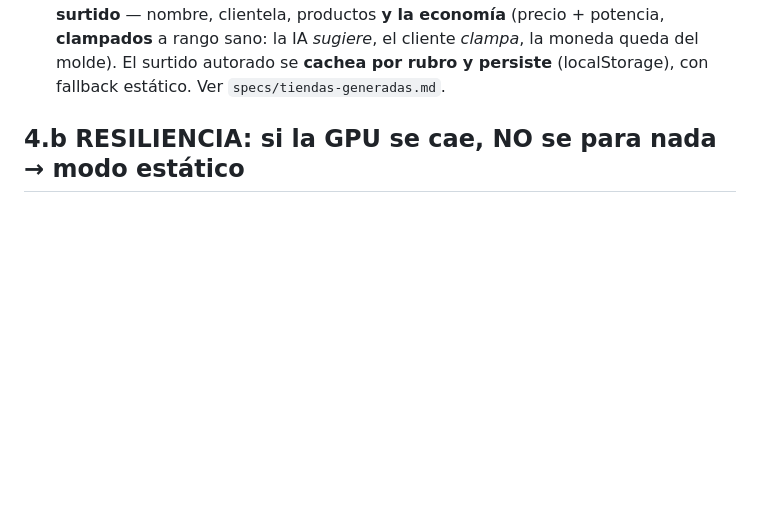
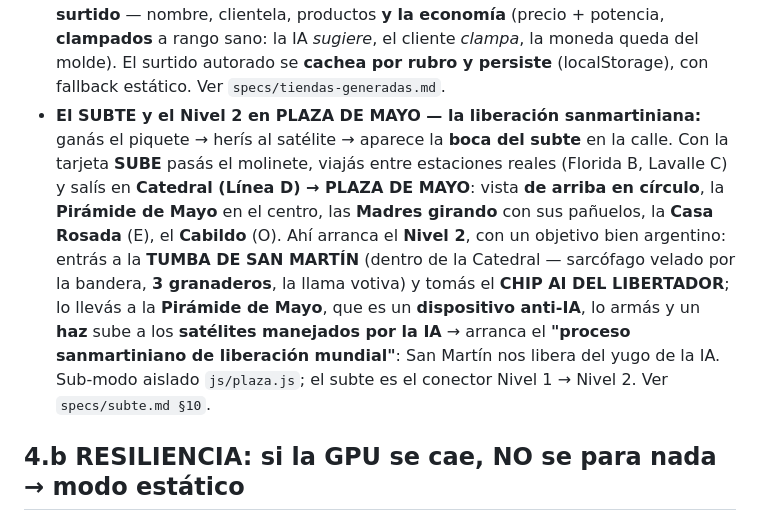
Before and after one commit to villadalmine/tormenta-solar, a Markdown page: specs/features-showcase.md, the part around the change. Drawn GitHub-style; blank space fills up the shorter version.

Commit message:
docs: showcase — el subte + Nivel 2 en Plaza de Mayo (liberación sanmartiniana)
Co-Authored-By: Claude Opus 4.8 <noreply@anthropic.com>

```diff
--- a/specs/features-showcase.md
+++ b/specs/features-showcase.md
@@ -130,6 +130,16 @@
   (precio + potencia, **clampados** a rango sano: la IA *sugiere*, el cliente *clampa*, la moneda queda del molde).
   El surtido autorado se **cachea por rubro y persiste** (localStorage), con fallback estático. Ver
   `specs/tiendas-generadas.md`.
+- **El SUBTE y el Nivel 2 en PLAZA DE MAYO — la liberación sanmartiniana:** ganás el piquete → herís al satélite →
+  aparece la **boca del subte** en la calle. Con la tarjeta **SUBE** pasás el molinete, viajás entre estaciones
+  reales (Florida B, Lavalle C) y salís en **Catedral (Línea D) → PLAZA DE MAYO**: vista **de arriba en círculo**,
+  la **Pirámide de Mayo** en el centro, las **Madres girando** con sus pañuelos, la **Casa Rosada** (E), el
+  **Cabildo** (O). Ahí arranca el **Nivel 2**, con un objetivo bien argentino: entrás a la **TUMBA DE SAN MARTÍN**
+  (dentro de la Catedral — sarcófago velado por la bandera, **3 granaderos**, la llama votiva) y tomás el **CHIP AI
+  DEL LIBERTADOR**; lo llevás a la **Pirámide de Mayo**, que es un **dispositivo anti-IA**, lo armás y un **haz** sube
+  a los **satélites manejados por la IA** → arranca el **"proceso sanmartiniano de liberación mundial"**: San Martín
+  nos libera del yugo de la IA. Sub-modo aislado `js/plaza.js`; el subte es el conector Nivel 1 → Nivel 2. Ver
+  `specs/subte.md §10`.
 
 ## 4.b RESILIENCIA: si la GPU se cae, NO se para nada → modo estático
 - **Premisa (dueño):** *"si se me va al tacho la GPU, no se puede parar todo, tiene que ir al modo estático de
```
